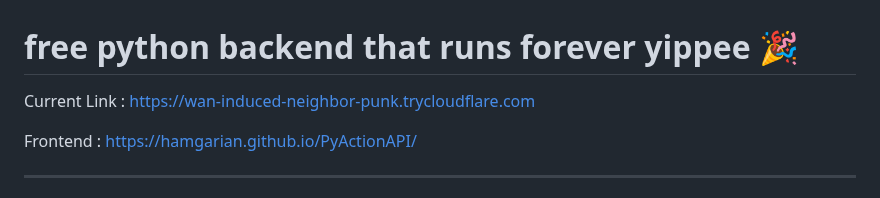
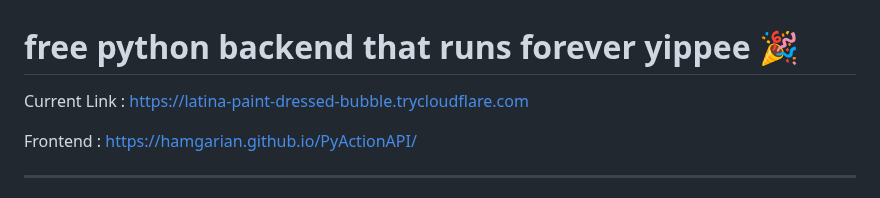
Before and after one commit to hamgarian/PyActionAPI, a Markdown page: README.md, the part around the change. GitHub-like rendering.

Commit message:
Update README with current Cloudflared tunnel link [skip ci]

```diff
--- a/README.md
+++ b/README.md
@@ -1,6 +1,6 @@
 # free python backend that runs forever yippee 🎉
 
-Current Link : https://wan-induced-neighbor-punk.trycloudflare.com
+Current Link : https://latina-paint-dressed-bubble.trycloudflare.com
 
 Frontend : https://hamgarian.github.io/PyActionAPI/
 
```
